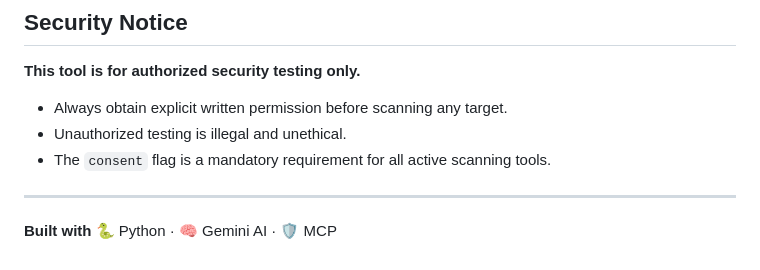
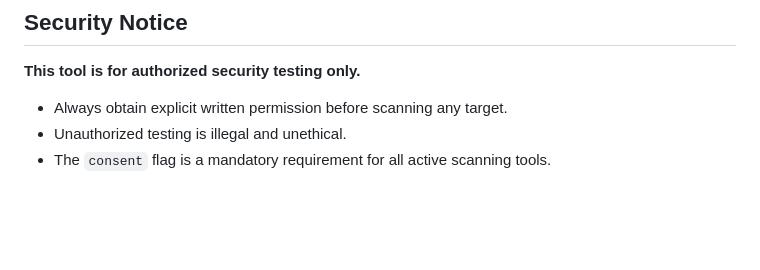
Before and after one commit to incognitoalpha/MCPToolForWebVulnerabilities-, a Markdown page: README.md, the part around the change. Drawn GitHub-style; blank space fills up the shorter version.

```diff
--- a/README.md
+++ b/README.md
@@ -104,7 +104,3 @@ pentest-mcp/
 - Always obtain explicit written permission before scanning any target.
 - Unauthorized testing is illegal and unethical.
 - The `consent` flag is a mandatory requirement for all active scanning tools.
-
----
-
-**Built with** 🐍 Python · 🧠 Gemini AI · 🛡️ MCP
```
